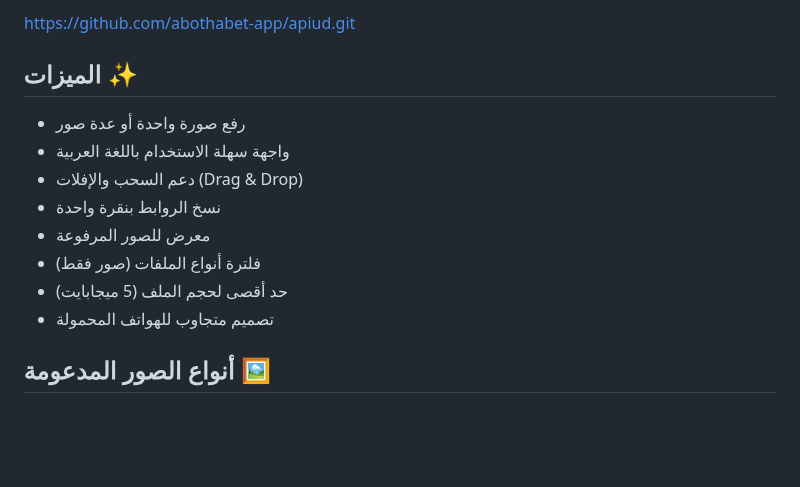
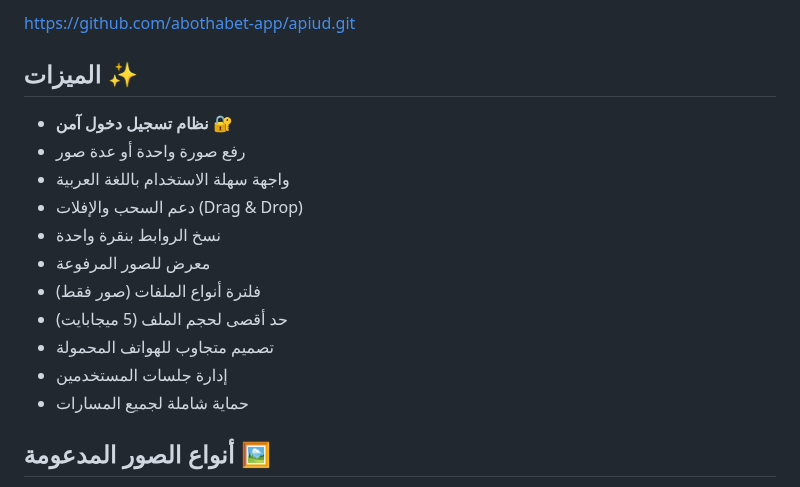
Before and after one commit to abothabet-app/apiud, a Markdown page: README.md, the part around one of its changes. Rendered like a GitHub page; blank space fills up the shorter version.

```diff
--- a/README.md
+++ b/README.md
@@ -7,6 +7,7 @@
 
 ## الميزات ✨
 
+- **نظام تسجيل دخول آمن** 🔐
 - رفع صورة واحدة أو عدة صور
 - واجهة سهلة الاستخدام باللغة العربية
 - دعم السحب والإفلات (Drag & Drop)
@@ -15,6 +16,8 @@
 - فلترة أنواع الملفات (صور فقط)
 - حد أقصى لحجم الملف (5 ميجابايت)
 - تصميم متجاوب للهواتف المحمولة
+- إدارة جلسات المستخدمين
+- حماية شاملة لجميع المسارات
 
 ## أنواع الصور المدعومة 🖼️
 
```
Also changed, not shown: other parts of README.md (+24 -5 lines).
